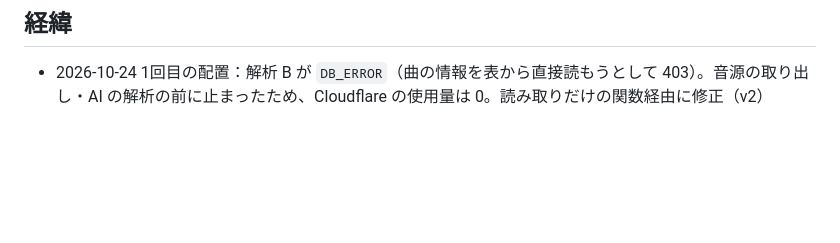
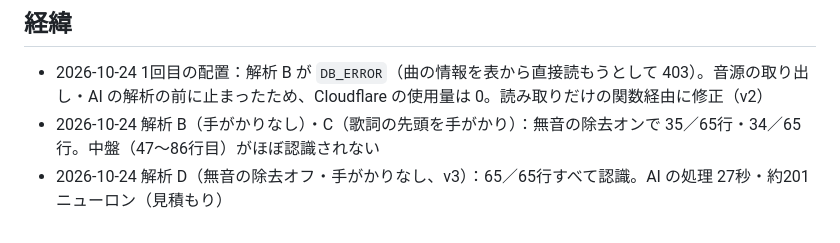
Before and after one commit to aimuse-music/aimuse, a Markdown page: docs/lyrics-align-probe.md, the part around the change. Drawn GitHub-style; blank space fills up the shorter version.

Commit message:
確認資料に解析 B・C・D の結果の要約を追記
Co-Authored-By: Claude Opus 5.5 <noreply@anthropic.com>
Claude-Session: https://claude.ai/code/session_016Dn1HBuaw1rNRSkXrKNhxp

```diff
--- a/docs/lyrics-align-probe.md
+++ b/docs/lyrics-align-probe.md
@@ -35,3 +35,5 @@
 
 ## 経緯
 - 2026-10-24 1回目の配置：解析 B が `DB_ERROR`（曲の情報を表から直接読もうとして 403）。音源の取り出し・AI の解析の前に止まったため、Cloudflare の使用量は 0。読み取りだけの関数経由に修正（v2）
+- 2026-10-24 解析 B（手がかりなし）・C（歌詞の先頭を手がかり）：無音の除去オンで 35／65行・34／65行。中盤（47〜86行目）がほぼ認識されない
+- 2026-10-24 解析 D（無音の除去オフ・手がかりなし、v3）：65／65行すべて認識。AI の処理 27秒・約201ニューロン（見積もり）
```
